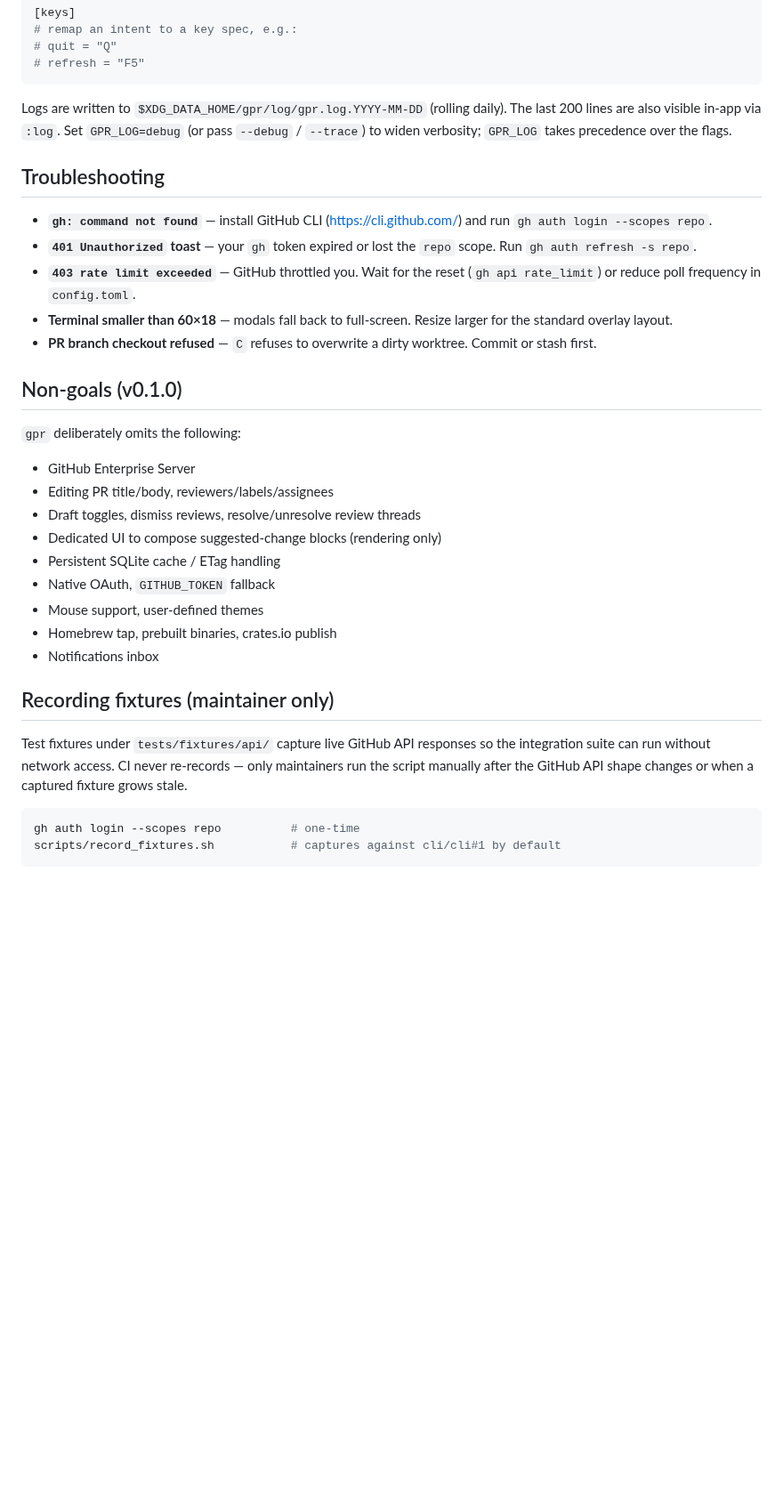
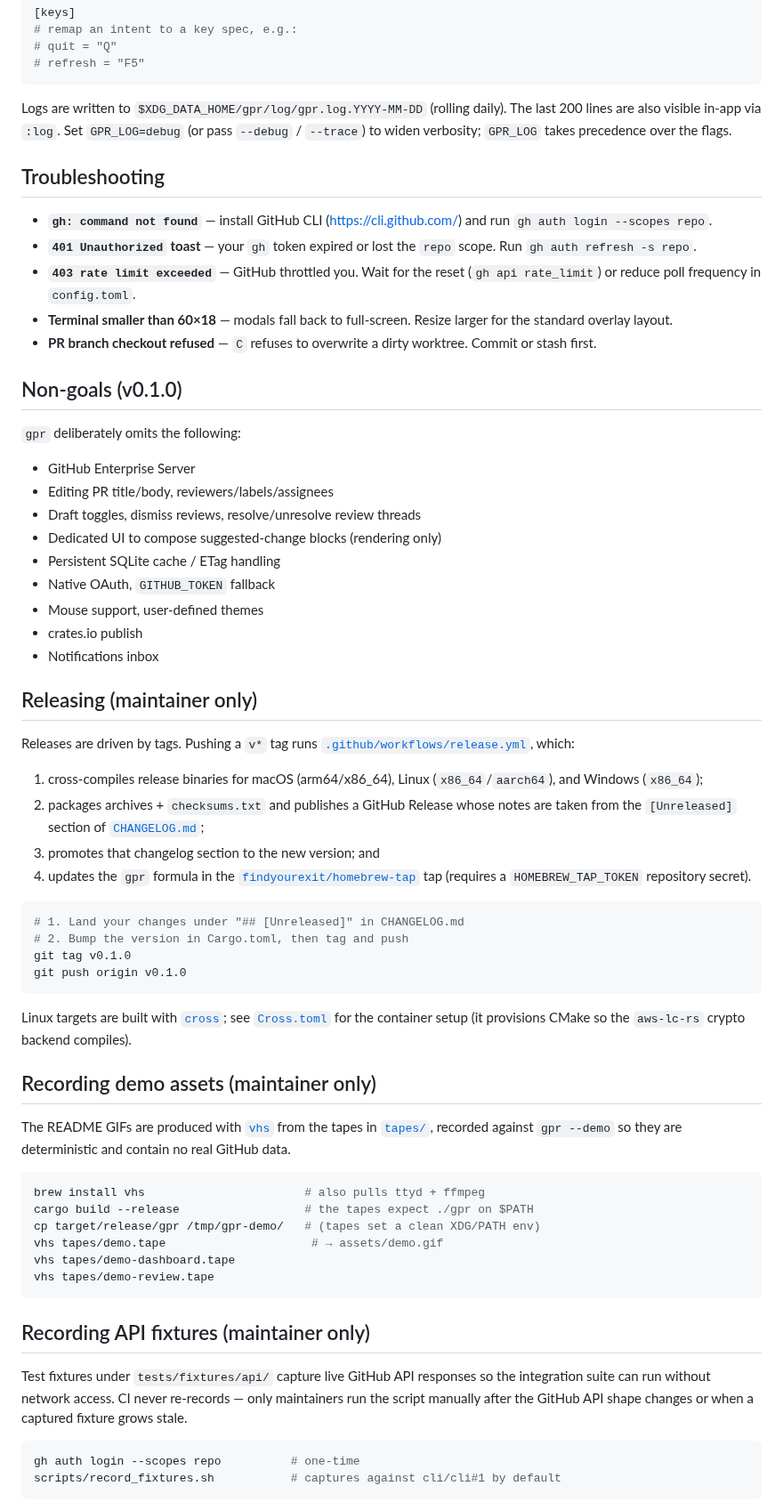
Before and after one commit to findyourexit/git-pr-tui, a Markdown page: README.md, the part around one of its changes. Shown at 89% size. GitHub-like rendering; blank space fills up the shorter version.

````diff
--- a/README.md
+++ b/README.md
@@ -178,24 +233,15 @@ pr_detail = 30
 # refresh = "F5"
 ```
 
-Logs are written to `$XDG_DATA_HOME/gpr/log/gpr.log.YYYY-MM-DD`
-(rolling daily). The last 200 lines are also visible in-app via
-`:log`. Set `GPR_LOG=debug` (or pass `--debug` / `--trace`) to widen
-verbosity; `GPR_LOG` takes precedence over the flags.
+Logs are written to `$XDG_DATA_HOME/gpr/log/gpr.log.YYYY-MM-DD` (rolling daily). The last 200 lines are also visible in-app via `:log`. Set `GPR_LOG=debug` (or pass `--debug` / `--trace`) to widen verbosity; `GPR_LOG` takes precedence over the flags.
 
 ## Troubleshooting
 
-- **`gh: command not found`** — install GitHub CLI
-  (<https://cli.github.com/>) and run `gh auth login --scopes repo`.
-- **`401 Unauthorized` toast** — your `gh` token expired or lost the
-  `repo` scope. Run `gh auth refresh -s repo`.
-- **`403 rate limit exceeded`** — GitHub throttled you. Wait for the
-  reset (`gh api rate_limit`) or reduce poll frequency in
-  `config.toml`.
-- **Terminal smaller than 60×18** — modals fall back to full-screen.
-  Resize larger for the standard overlay layout.
-- **PR branch checkout refused** — `C` refuses to overwrite a dirty
-  worktree. Commit or stash first.
+- **`gh: command not found`** — install GitHub CLI (<https://cli.github.com/>) and run `gh auth login --scopes repo`.
+- **`401 Unauthorized` toast** — your `gh` token expired or lost the `repo` scope. Run `gh auth refresh -s repo`.
+- **`403 rate limit exceeded`** — GitHub throttled you. Wait for the reset (`gh api rate_limit`) or reduce poll frequency in `config.toml`.
+- **Terminal smaller than 60×18** — modals fall back to full-screen. Resize larger for the standard overlay layout.
+- **PR branch checkout refused** — `C` refuses to overwrite a dirty worktree. Commit or stash first.
 
 ## Non-goals (v0.1.0)
 
@@ -208,15 +254,43 @@ verbosity; `GPR_LOG` takes precedence over the flags.
 - Persistent SQLite cache / ETag handling
 - Native OAuth, `GITHUB_TOKEN` fallback
 - Mouse support, user-defined themes
-- Homebrew tap, prebuilt binaries, crates.io publish
+- crates.io publish
 - Notifications inbox
 
-## Recording fixtures (maintainer only)
+## Releasing (maintainer only)
 
-Test fixtures under `tests/fixtures/api/` capture live GitHub API
-responses so the integration suite can run without network access. CI
-never re-records — only maintainers run the script manually after the
-GitHub API shape changes or when a captured fixture grows stale.
+Releases are driven by tags. Pushing a `v*` tag runs [`.github/workflows/release.yml`](.github/workflows/release.yml), which:
+
+1. cross-compiles release binaries for macOS (arm64/x86_64), Linux (`x86_64`/`aarch64`), and Windows (`x86_64`);
+2. packages archives + `checksums.txt` and publishes a GitHub Release whose notes are taken from the `[Unreleased]` section of [`CHANGELOG.md`](CHANGELOG.md);
+3. promotes that changelog section to the new version; and
+4. updates the `gpr` formula in the [`findyourexit/homebrew-tap`](https://github.com/findyourexit/homebrew-tap) tap (requires a `HOMEBREW_TAP_TOKEN` repository secret).
+
+```bash
+# 1. Land your changes under "## [Unreleased]" in CHANGELOG.md
+# 2. Bump the version in Cargo.toml, then tag and push
+git tag v0.1.0
+git push origin v0.1.0
+```
+
+Linux targets are built with [`cross`](https://github.com/cross-rs/cross); see [`Cross.toml`](Cross.toml) for the container setup (it provisions CMake so the `aws-lc-rs` crypto backend compiles).
+
+## Recording demo assets (maintainer only)
+
+The README GIFs are produced with [`vhs`](https://github.com/charmbracelet/vhs) from the tapes in [`tapes/`](tapes/), recorded against `gpr --demo` so they are deterministic and contain no real GitHub data.
+
+```bash
+brew install vhs                       # also pulls ttyd + ffmpeg
+cargo build --release                  # the tapes expect ./gpr on $PATH
+cp target/release/gpr /tmp/gpr-demo/   # (tapes set a clean XDG/PATH env)
+vhs tapes/demo.tape                     # → assets/demo.gif
+vhs tapes/demo-dashboard.tape
+vhs tapes/demo-review.tape
+```
+
+## Recording API fixtures (maintainer only)
+
+Test fixtures under `tests/fixtures/api/` capture live GitHub API responses so the integration suite can run without network access. CI never re-records — only maintainers run the script manually after the GitHub API shape changes or when a captured fixture grows stale.
 
 ```bash
 gh auth login --scopes repo          # one-time
````
Also changed, not shown: other parts of README.md (+100 -46 lines), CHANGELOG.md (+5 -0 lines), assets/demo-review.gif (added), 5 other files.
